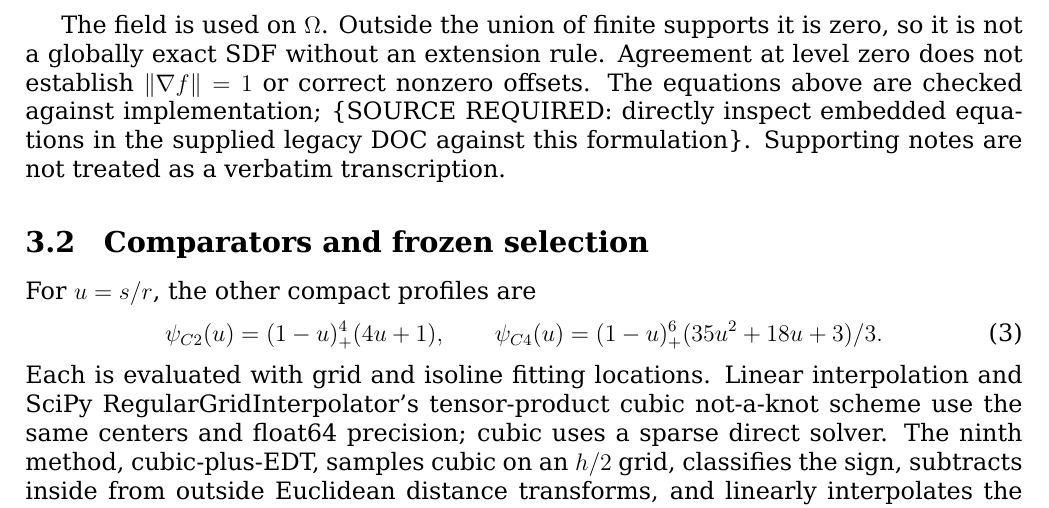
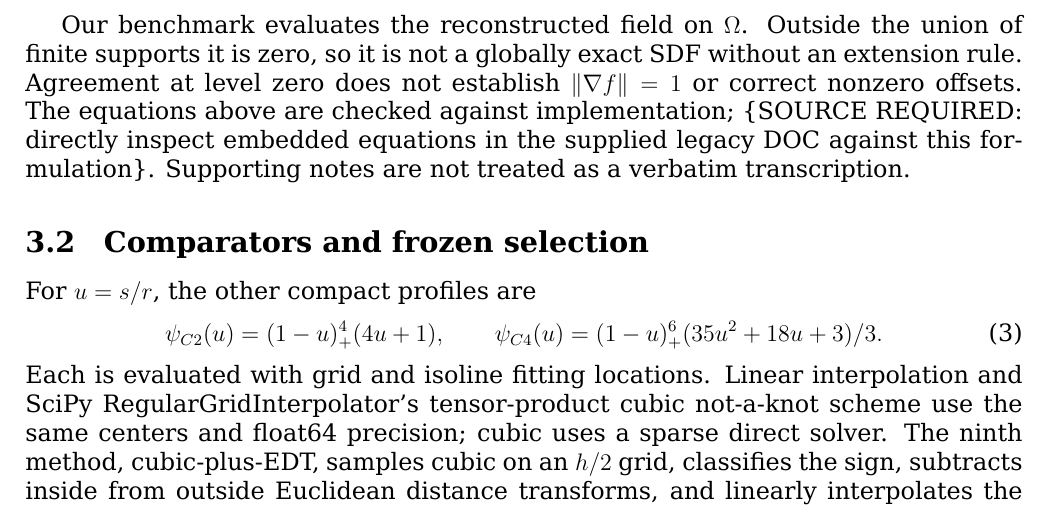
Before and after one commit to Childcity/ArticlesDev, a LaTeX paper (CompactKernelResearch/Article/main.tex): part of page 4 of 11, cut so that both start at the same text. Compiled offline with XeLaTeX.

Commit message:
Change "field is used on Om"

```diff
--- a/CompactKernelResearch/Article/main.tex
+++ b/CompactKernelResearch/Article/main.tex
@@ -57,7 +57,7 @@ Here, PG grid denotes pseudo-Gaussian fitting at the fixed kernel centers, where
 
 We apply no regularization and reject duplicate fitting locations rather than perturbing them. The maximum nodal residual is $R_{\mathrm{node}}=\max_i |(Aa)_i-d(y_i)|$, the largest absolute error at a fitting point. Nonfinite coefficients or $R_{\mathrm{node}}>10^{-7}\max(1,\max_i|d(y_i)|)$ cause failure. cKDTree sparse distance queries assemble compact interactions; extended-field evaluation uses batches of 1024 points. On the regular lattice, the active candidate count is $O((1+r/h)^D)$. Independence from total center count requires fixed $D$, bounded $\rho$, and appropriate neighbor access. Tree construction and search, factorization, and full implementation costs are additional; the code constructs trees during batched evaluation.
 
-The field is used on $\Omega$. Outside the union of finite supports it is zero, so it is not a globally exact SDF without an extension rule. Agreement at level zero does not establish $\|\nabla f\|=1$ or correct nonzero offsets. The equations above are checked against implementation; \draft{SOURCE REQUIRED: directly inspect embedded equations in the supplied legacy DOC against this formulation}. Supporting notes are not treated as a verbatim transcription.
+Our benchmark evaluates the reconstructed field on $\Omega$. Outside the union of finite supports it is zero, so it is not a globally exact SDF without an extension rule. Agreement at level zero does not establish $\|\nabla f\|=1$ or correct nonzero offsets. The equations above are checked against implementation; \draft{SOURCE REQUIRED: directly inspect embedded equations in the supplied legacy DOC against this formulation}. Supporting notes are not treated as a verbatim transcription.
 
 \subsection{Comparators and frozen selection}
 For $u=s/r$, the other compact profiles are
```
